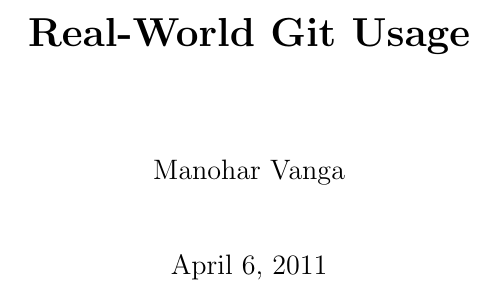
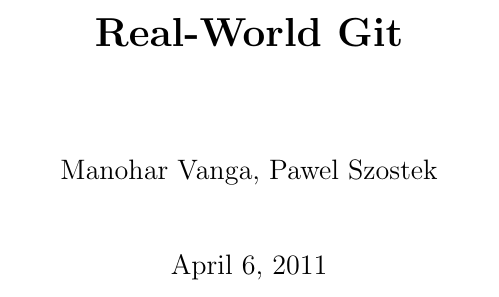
Before and after one commit to mvanga/UselessTutorials, a LaTeX book (real-world-git/exbook.tex): part of page 1 of 6, cut so that both start at the same text. Compiled offline with pdfLaTeX.

Commit message:
Added Pawel as author for Real-World Git.
Signed-off-by: Manohar Vanga <manohar.vanga@gmail.com>

```diff
--- a/real-world-git/exbook.tex
+++ b/real-world-git/exbook.tex
@@ -19,8 +19,8 @@
 \parskip10pt
 %\raggedright
 
-\title{\bf Real-World Git Usage}
-\author{Manohar Vanga}
+\title{\bf Real-World Git}
+\author{Manohar Vanga, Pawel Szostek}
 \date{\today}
 
 \begin{document}
```
